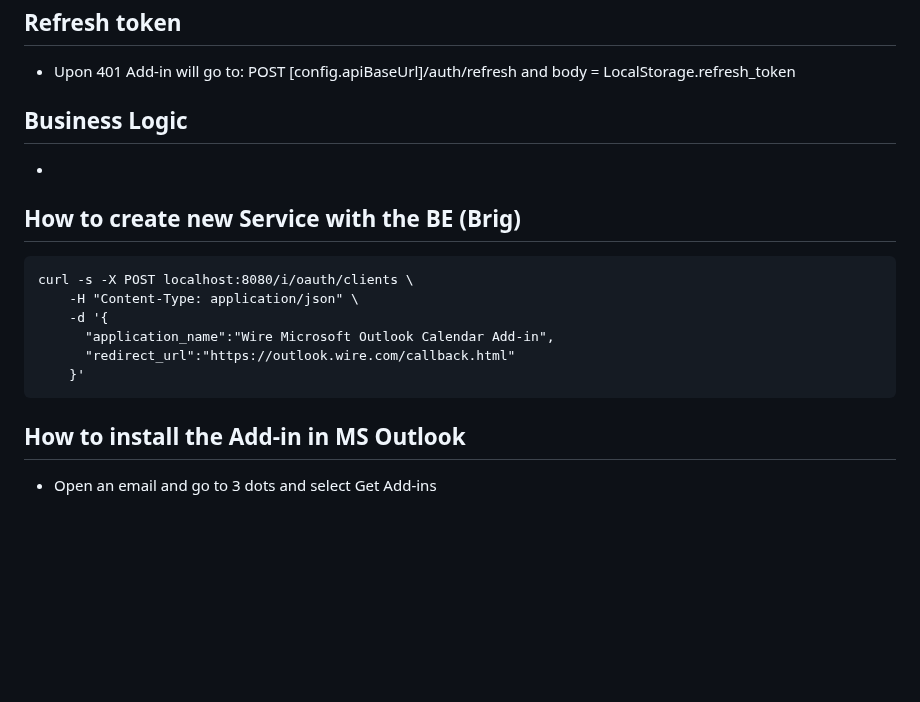
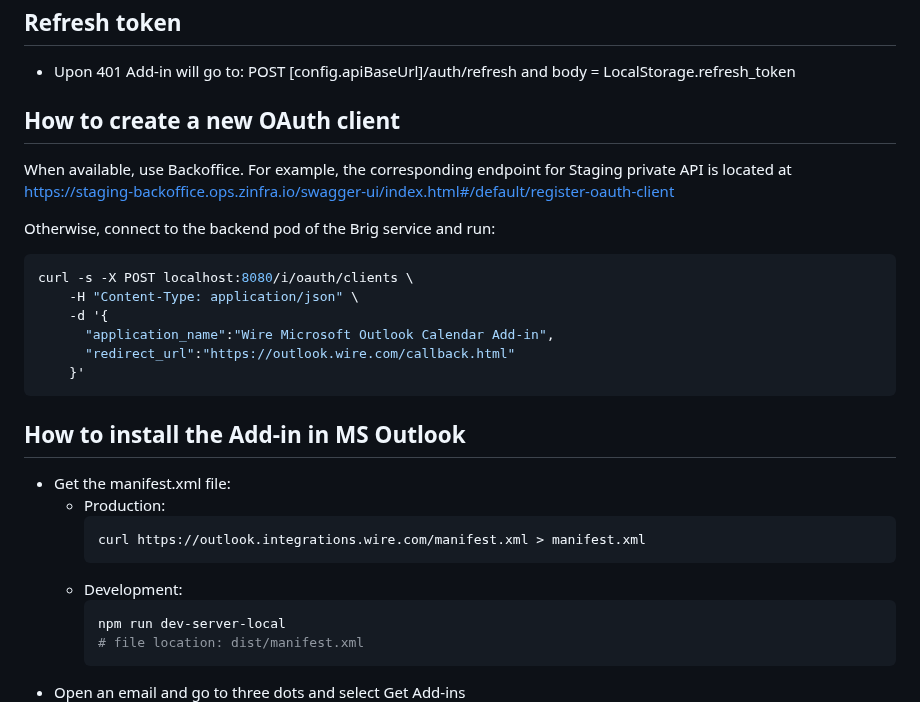
Before and after one commit to wireapp/outlook-addin, a Markdown page: README.md, the part around one of its changes. Rendered like a GitHub page; blank space fills up the shorter version.

````diff
--- a/README.md
+++ b/README.md
@@ -57,11 +37,13 @@ The WIRE_API_VERSION environment variable can be optionally set to define the AP
 ## Refresh token
 - Upon 401 Add-in will go to: POST [config.apiBaseUrl]/auth/refresh and body = LocalStorage.refresh_token
 
-## Business Logic
--
+## How to create a new OAuth client
 
-## How to create new Service with the BE (Brig)
-```agsl
+When available, use Backoffice. For example, the corresponding endpoint for Staging private API is located at https://staging-backoffice.ops.zinfra.io/swagger-ui/index.html#/default/register-oauth-client
+
+Otherwise, connect to the backend pod of the Brig service and run:
+
+```shell
 curl -s -X POST localhost:8080/i/oauth/clients \
     -H "Content-Type: application/json" \
     -d '{
@@ -71,5 +53,16 @@ curl -s -X POST localhost:8080/i/oauth/clients \
 ```
 
 ## How to install the Add-in in MS Outlook
-- Open an email and go to 3 dots and select Get Add-ins
+
+- Get the manifest.xml file:
+  - Production:
+    ```shell
+    curl https://outlook.integrations.wire.com/manifest.xml > manifest.xml
+    ```
+  - Development:
+    ```shell
+    npm run dev-server-local
+    # file location: dist/manifest.xml
+    ```
+- Open an email and go to three dots and select Get Add-ins
 ![Step 1](images/step_1.png)
````
Also changed, not shown: other parts of README.md (+18 -33 lines), images/step_3.png, 4 other files.
